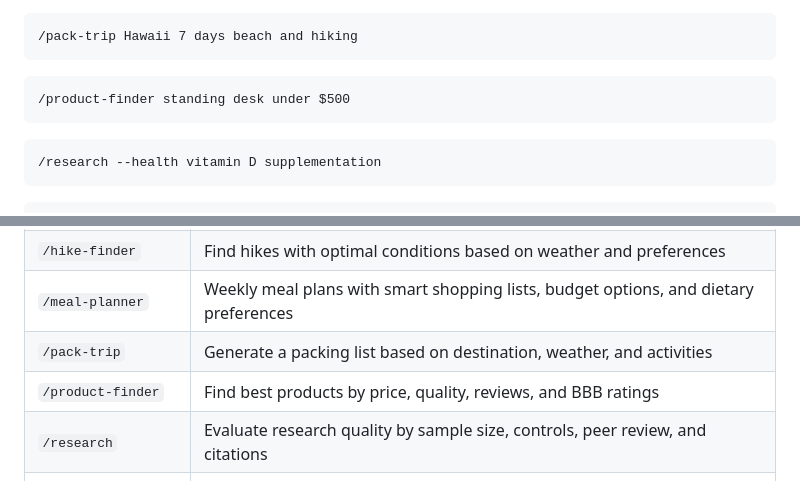
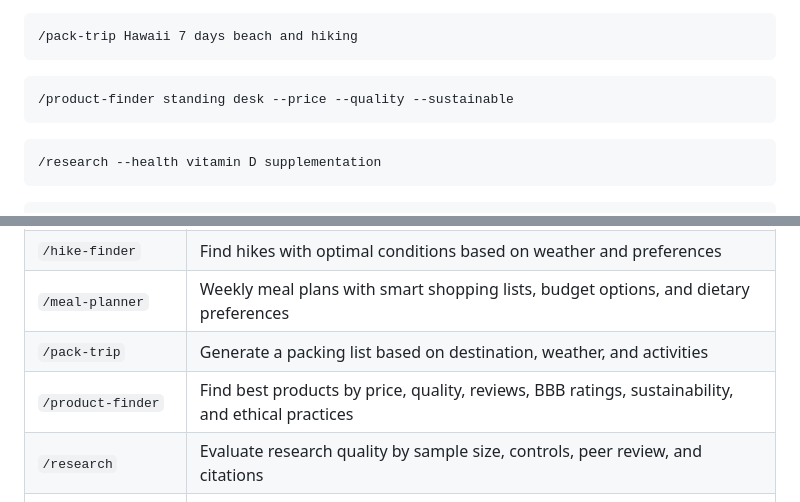
Before and after one commit to stiehlrod/claude-community, a Markdown page: README.md, 2 parts joined by grey strips. Rendered like a GitHub page.

Commit message:
Update product-finder in README with sustainability and ethical flags
🤖 Generated with [Claude Code](https://claude.com/claude-code)

Co-Authored-By: Claude Opus 4.5 <noreply@anthropic.com>

````diff
--- a/README.md
+++ b/README.md
@@ -112,7 +112,7 @@ Invoke any command by typing it in Claude Code:
 ```
 
 ```
-/product-finder standing desk under $500
+/product-finder standing desk --price --quality --sustainable
 ```
 
 ```
@@ -133,7 +133,7 @@ Invoke any command by typing it in Claude Code:
 | `/hike-finder` | Find hikes with optimal conditions based on weather and preferences |
 | `/meal-planner` | Weekly meal plans with smart shopping lists, budget options, and dietary preferences |
 | `/pack-trip` | Generate a packing list based on destination, weather, and activities |
-| `/product-finder` | Find best products by price, quality, reviews, and BBB ratings |
+| `/product-finder` | Find best products by price, quality, reviews, BBB ratings, sustainability, and ethical practices |
 | `/research` | Evaluate research quality by sample size, controls, peer review, and citations |
 | `/spotify-organizer` | Organize Spotify library into mood-based and smart playlists |
 
````
